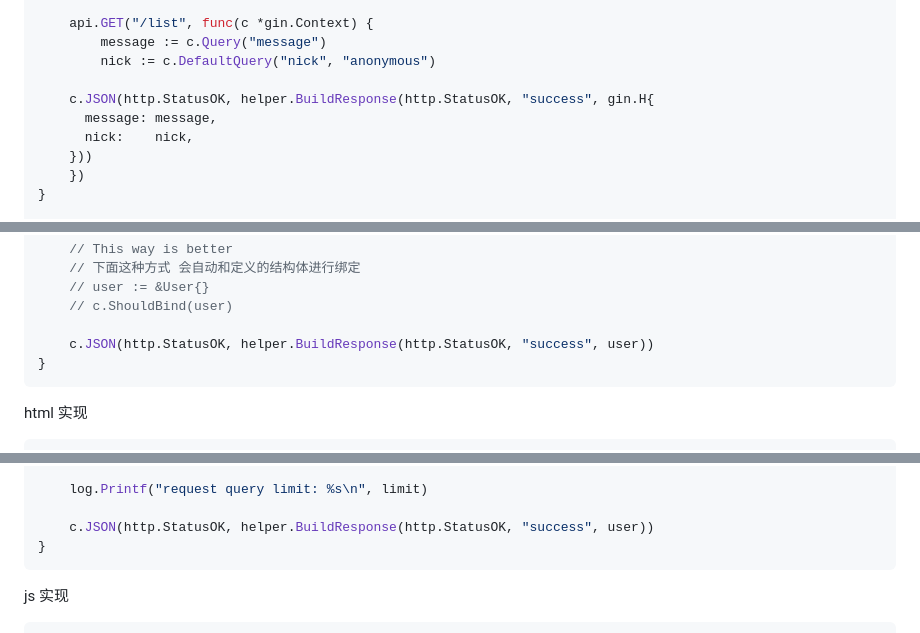
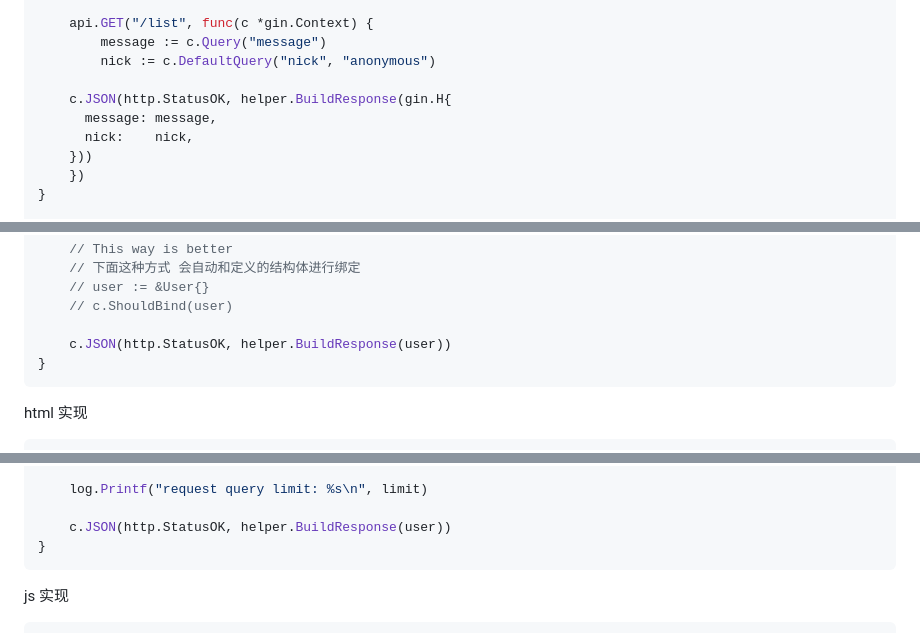
Before and after one commit to freeshineit/gin_router_web, a Markdown page: README.md, 3 parts joined by grey strips. Rendered like a GitHub page.

````diff
--- a/README.md
+++ b/README.md
@@ -84,7 +84,7 @@ api := r.Group("/api")
 		message := c.Query("message")
 		nick := c.DefaultQuery("nick", "anonymous")
 
-    c.JSON(http.StatusOK, helper.BuildResponse(http.StatusOK, "success", gin.H{
+    c.JSON(http.StatusOK, helper.BuildResponse(gin.H{
       message: message,
       nick:    nick,
     }))
@@ -135,7 +135,7 @@ func FormPost(c *gin.Context) {
 	// user := &User{}
 	// c.ShouldBind(user)
 
-	c.JSON(http.StatusOK, helper.BuildResponse(http.StatusOK, "success", user))
+	c.JSON(http.StatusOK, helper.BuildResponse(user))
 }
 ```
 
@@ -217,7 +217,7 @@ func UrlencodedPost(c *gin.Context) {
 
 	log.Printf("request query limit: %s\n", limit)
 
-	c.JSON(http.StatusOK, helper.BuildResponse(http.StatusOK, "success", user))
+	c.JSON(http.StatusOK, helper.BuildResponse(user))
 }
 ```
 
````
Also changed, not shown: other parts of README.md (+8 -8 lines).
